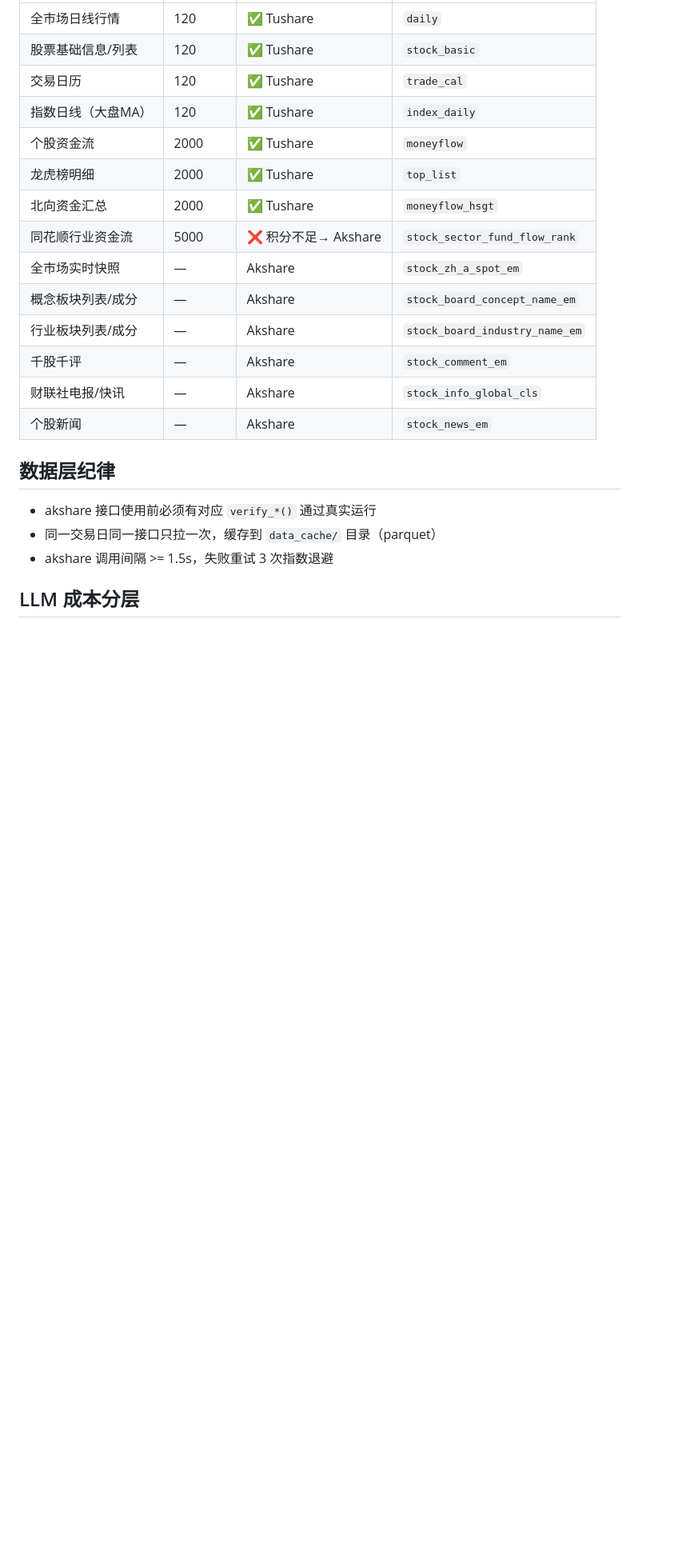
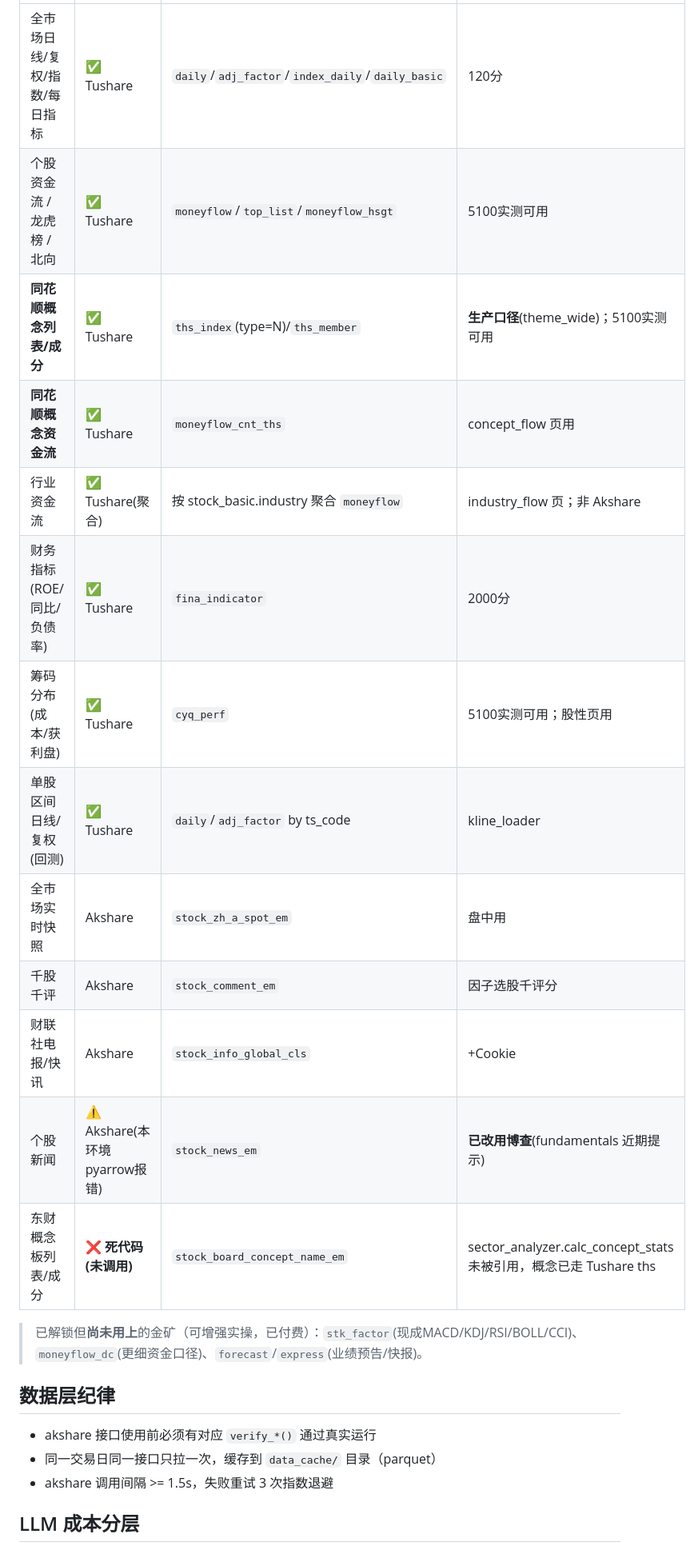
Before and after one commit to CodingYOLO/quant_analysis, a Markdown page: CLAUDE.md, the part around one of its changes. Shown at 80% size. Drawn GitHub-style; blank space fills up the shorter version.

Commit message:
docs(CLAUDE.md): 校正数据源表为实测准确版(5100积分实际解锁范围)
- 实测5100已解锁: moneyflow/ths概念/概念资金流/stk_factor/cyq_perf/moneyflow_dc/fina_indicator等
  (远超官方积分表标注的6000/8000档) → 结论:无需购买积分
- 概念数据生产口径早已是Tushare ths(theme_wide), 非Akshare; 标注东财概念为死代码(未调用)
- 个股新闻已改用博查(akshare stock_news_em本环境pyarrow报错)
- 标注已付费未用上的金矿: stk_factor/moneyflow_dc/forecast/express

Co-Authored-By: Claude Opus 4.8 <noreply@anthropic.com>

```diff
--- a/CLAUDE.md
+++ b/CLAUDE.md
@@ -15,18 +21,20 @@
 |---|---|---|---|
-| 全市场日线行情 | 120 | ✅ Tushare | `daily` |
-| 股票基础信息/列表 | 120 | ✅ Tushare | `stock_basic` |
-| 交易日历 | 120 | ✅ Tushare | `trade_cal` |
-| 指数日线（大盘MA） | 120 | ✅ Tushare | `index_daily` |
-| 个股资金流 | 2000 | ✅ Tushare | `moneyflow` |
-| 龙虎榜明细 | 2000 | ✅ Tushare | `top_list` |
-| 北向资金汇总 | 2000 | ✅ Tushare | `moneyflow_hsgt` |
-| 同花顺行业资金流 | 5000 | ❌ 积分不足→ Akshare | `stock_sector_fund_flow_rank` |
-| 全市场实时快照 | — | Akshare | `stock_zh_a_spot_em` |
-| 概念板块列表/成分 | — | Akshare | `stock_board_concept_name_em` |
-| 行业板块列表/成分 | — | Akshare | `stock_board_industry_name_em` |
-| 千股千评 | — | Akshare | `stock_comment_em` |
-| 财联社电报/快讯 | — | Akshare | `stock_info_global_cls` |
-| 个股新闻 | — | Akshare | `stock_news_em` |
+| 全市场日线/复权/指数/每日指标 | ✅ Tushare | `daily`/`adj_factor`/`index_daily`/`daily_basic` | 120分 |
+| 个股资金流 / 龙虎榜 / 北向 | ✅ Tushare | `moneyflow`/`top_list`/`moneyflow_hsgt` | 5100实测可用 |
+| **同花顺概念列表/成分** | ✅ Tushare | `ths_index`(type=N)/`ths_member` | **生产口径**(theme_wide)；5100实测可用 |
+| **同花顺概念资金流** | ✅ Tushare | `moneyflow_cnt_ths` | concept_flow 页用 |
+| 行业资金流 | ✅ Tushare(聚合) | 按 stock_basic.industry 聚合 `moneyflow` | industry_flow 页；非 Akshare |
+| 财务指标(ROE/同比/负债率) | ✅ Tushare | `fina_indicator` | 2000分 |
+| 筹码分布(成本/获利盘) | ✅ Tushare | `cyq_perf` | 5100实测可用；股性页用 |
+| 单股区间日线/复权(回测) | ✅ Tushare | `daily`/`adj_factor` by ts_code | kline_loader |
+| 全市场实时快照 | Akshare | `stock_zh_a_spot_em` | 盘中用 |
+| 千股千评 | Akshare | `stock_comment_em` | 因子选股千评分 |
+| 财联社电报/快讯 | Akshare | `stock_info_global_cls` | +Cookie |
+| 个股新闻 | ⚠️ Akshare(本环境pyarrow报错) | `stock_news_em` | **已改用博查**(fundamentals 近期提示) |
+| 东财概念板列表/成分 | ❌ **死代码(未调用)** | `stock_board_concept_name_em` | sector_analyzer.calc_concept_stats 未被引用，概念已走 Tushare ths |
+
+> 已解锁但**尚未用上**的金矿（可增强实操，已付费）：`stk_factor`(现成MACD/KDJ/RSI/BOLL/CCI)、
+> `moneyflow_dc`(更细资金口径)、`forecast`/`express`(业绩预告/快报)。
 
 ## 数据层纪律
 - akshare 接口使用前必须有对应 `verify_*()` 通过真实运行
```
Also changed, not shown: other parts of CLAUDE.md (+7 -1 lines).
